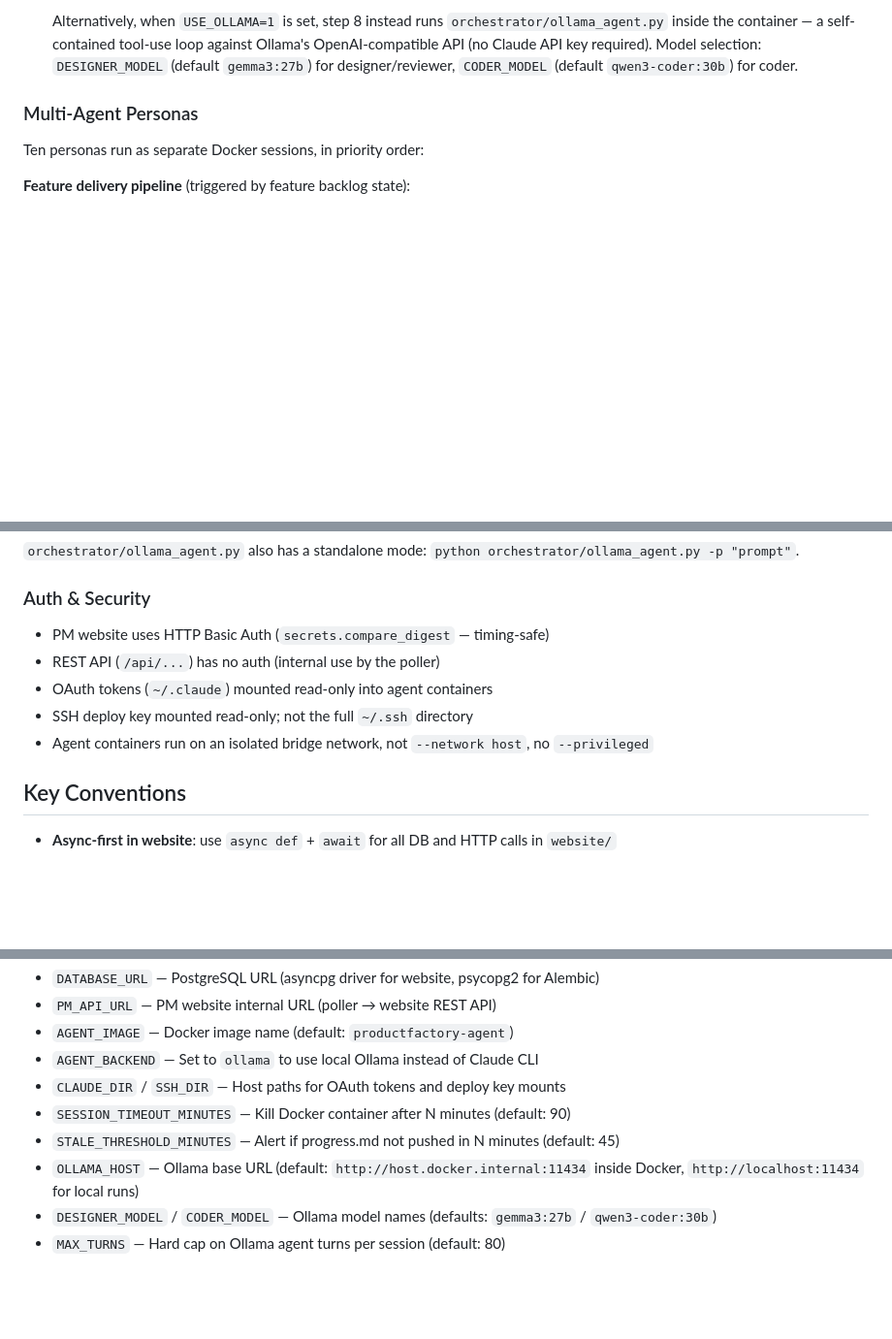
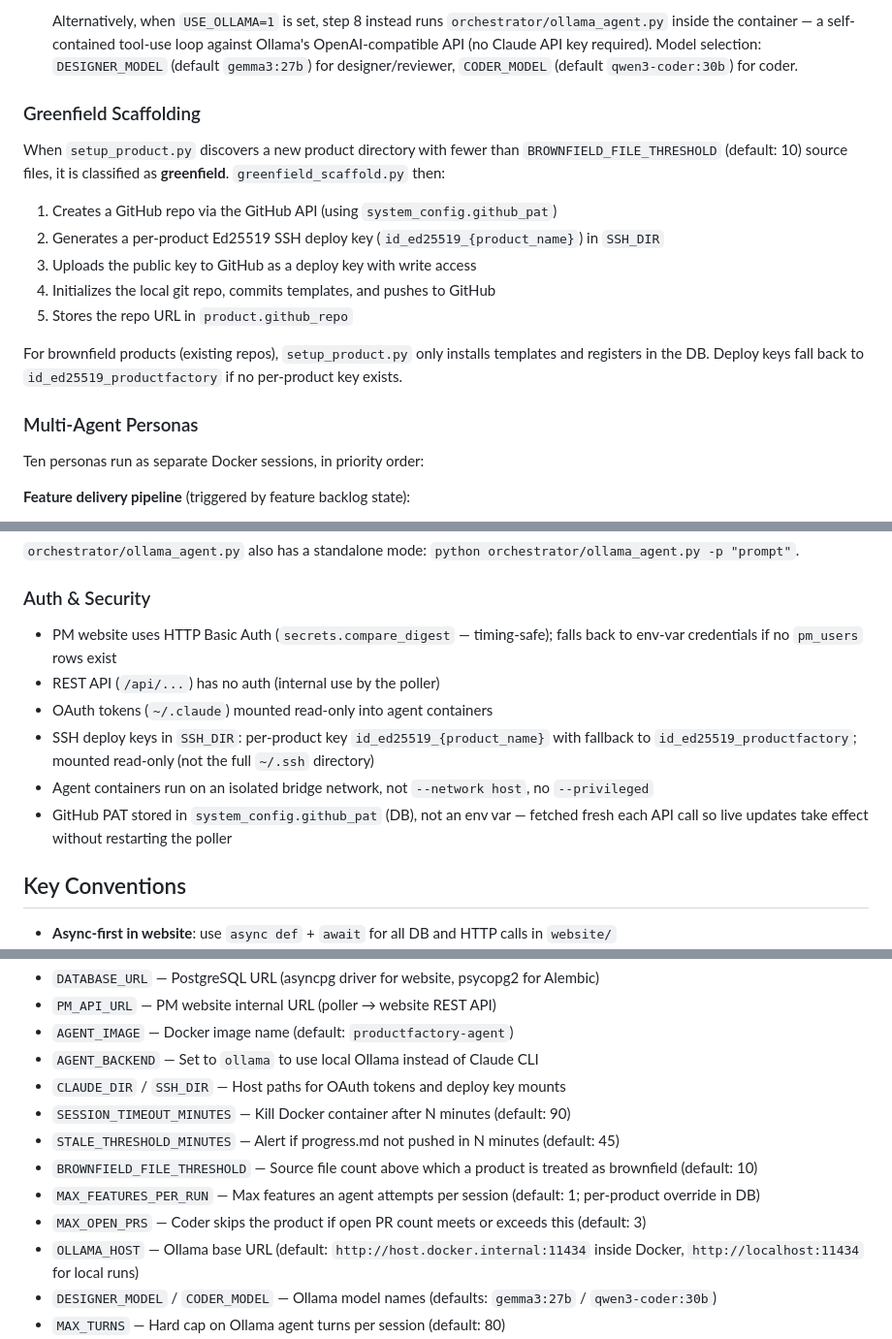
Before and after one commit to SavvyCoding/ProductsFactory, a Markdown page: CLAUDE.md, 3 parts joined by grey strips. Shown at 97% size. GitHub-like rendering; blank space fills up the shorter version.

```diff
--- a/CLAUDE.md
+++ b/CLAUDE.md
@@ -71,6 +79,17 @@ Every `POLL_INTERVAL` seconds (default 60s), the poller:
 9. After Docker exits: reads `session_result.json` from the product working dir and applies all recorded status updates (see Agent Contract below)
 
    Alternatively, when `USE_OLLAMA=1` is set, step 8 instead runs `orchestrator/ollama_agent.py` inside the container — a self-contained tool-use loop against Ollama's OpenAI-compatible API (no Claude API key required). Model selection: `DESIGNER_MODEL` (default `gemma3:27b`) for designer/reviewer, `CODER_MODEL` (default `qwen3-coder:30b`) for coder.
+
+### Greenfield Scaffolding
+
+When `setup_product.py` discovers a new product directory with fewer than `BROWNFIELD_FILE_THRESHOLD` (default: 10) source files, it is classified as **greenfield**. `greenfield_scaffold.py` then:
+1. Creates a GitHub repo via the GitHub API (using `system_config.github_pat`)
+2. Generates a per-product Ed25519 SSH deploy key (`id_ed25519_{product_name}`) in `SSH_DIR`
+3. Uploads the public key to GitHub as a deploy key with write access
+4. Initializes the local git repo, commits templates, and pushes to GitHub
+5. Stores the repo URL in `product.github_repo`
+
+For brownfield products (existing repos), `setup_product.py` only installs templates and registers in the DB. Deploy keys fall back to `id_ed25519_productfactory` if no per-product key exists.
 
 ### Multi-Agent Personas
 
@@ -144,11 +186,12 @@ Each line format:
 
 ### Auth & Security
 
-- PM website uses HTTP Basic Auth (`secrets.compare_digest` — timing-safe)
+- PM website uses HTTP Basic Auth (`secrets.compare_digest` — timing-safe); falls back to env-var credentials if no `pm_users` rows exist
 - REST API (`/api/...`) has no auth (internal use by the poller)
 - OAuth tokens (`~/.claude`) mounted read-only into agent containers
-- SSH deploy key mounted read-only; not the full `~/.ssh` directory
+- SSH deploy keys in `SSH_DIR`: per-product key `id_ed25519_{product_name}` with fallback to `id_ed25519_productfactory`; mounted read-only (not the full `~/.ssh` directory)
 - Agent containers run on an isolated bridge network, not `--network host`, no `--privileged`
+- GitHub PAT stored in `system_config.github_pat` (DB), not an env var — fetched fresh each API call so live updates take effect without restarting the poller
 
 ## Key Conventions
 
@@ -168,6 +211,9 @@ See `.env.example` for all variables. Critical ones:
 - `CLAUDE_DIR` / `SSH_DIR` — Host paths for OAuth tokens and deploy key mounts
 - `SESSION_TIMEOUT_MINUTES` — Kill Docker container after N minutes (default: 90)
 - `STALE_THRESHOLD_MINUTES` — Alert if progress.md not pushed in N minutes (default: 45)
+- `BROWNFIELD_FILE_THRESHOLD` — Source file count above which a product is treated as brownfield (default: 10)
+- `MAX_FEATURES_PER_RUN` — Max features an agent attempts per session (default: 1; per-product override in DB)
+- `MAX_OPEN_PRS` — Coder skips the product if open PR count meets or exceeds this (default: 3)
 - `OLLAMA_HOST` — Ollama base URL (default: `http://host.docker.internal:11434` inside Docker, `http://localhost:11434` for local runs)
 - `DESIGNER_MODEL` / `CODER_MODEL` — Ollama model names (defaults: `gemma3:27b` / `qwen3-coder:30b`)
 - `MAX_TURNS` — Hard cap on Ollama agent turns per session (default: 80)
```
Also changed, not shown: other parts of CLAUDE.md (+32 -1 lines).
